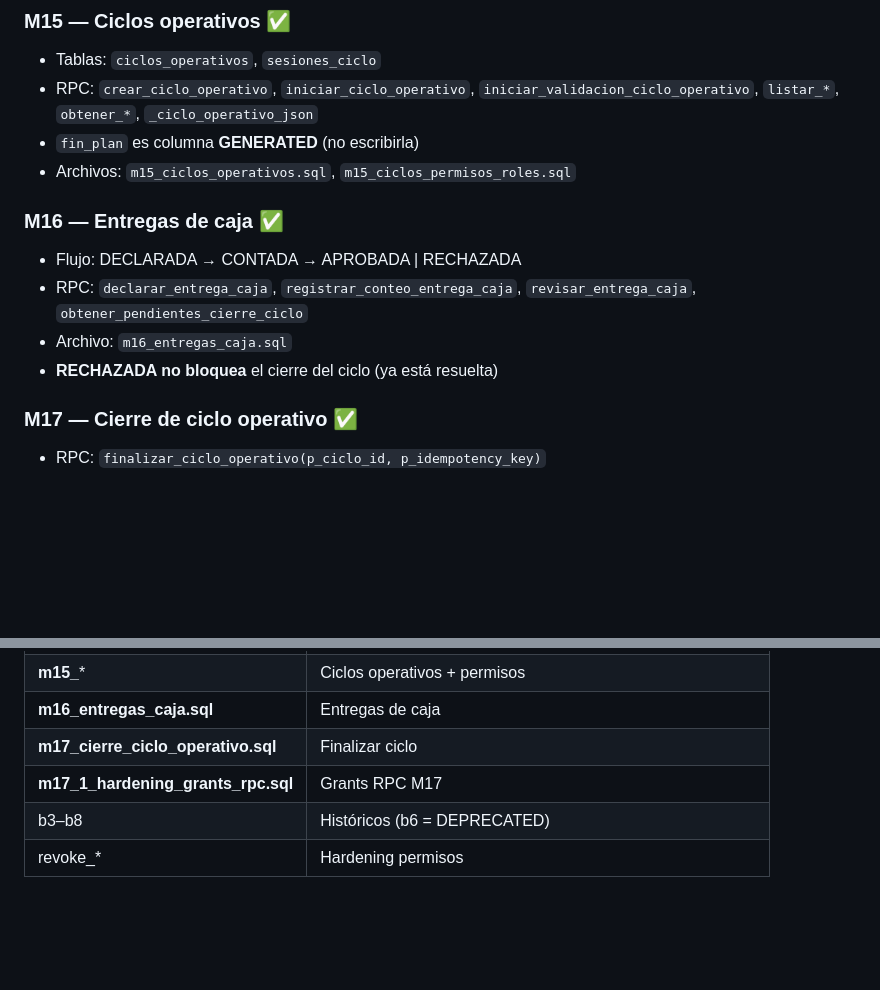
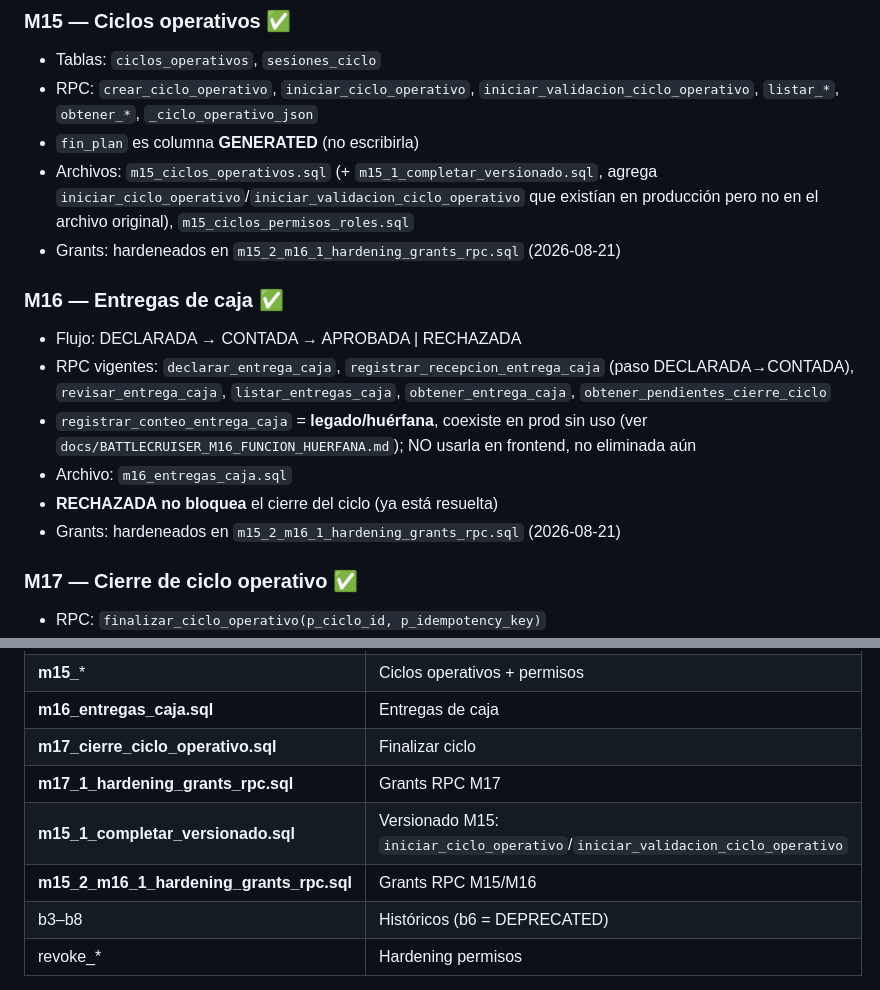
Before and after one commit to Robvg9/battlecruiser, a Markdown page: BATTLECRUISER_CEREBRO.md, 2 parts joined by grey strips. Drawn GitHub-style; blank space fills up the shorter version.

```diff
--- a/BATTLECRUISER_CEREBRO.md
+++ b/BATTLECRUISER_CEREBRO.md
@@ -168,13 +168,16 @@ ciclo (1–31 días) → 2 sesiones/día (MANANA|TARDE)
 - Tablas: `ciclos_operativos`, `sesiones_ciclo`
 - RPC: `crear_ciclo_operativo`, `iniciar_ciclo_operativo`, `iniciar_validacion_ciclo_operativo`, `listar_*`, `obtener_*`, `_ciclo_operativo_json`
 - `fin_plan` es columna **GENERATED** (no escribirla)
-- Archivos: `m15_ciclos_operativos.sql`, `m15_ciclos_permisos_roles.sql`
+- Archivos: `m15_ciclos_operativos.sql` (+ `m15_1_completar_versionado.sql`, agrega `iniciar_ciclo_operativo`/`iniciar_validacion_ciclo_operativo` que existían en producción pero no en el archivo original), `m15_ciclos_permisos_roles.sql`
+- Grants: hardeneados en `m15_2_m16_1_hardening_grants_rpc.sql` (2026-08-21)
 
 ### M16 — Entregas de caja ✅
 - Flujo: DECLARADA → CONTADA → APROBADA | RECHAZADA
-- RPC: `declarar_entrega_caja`, `registrar_conteo_entrega_caja`, `revisar_entrega_caja`, `obtener_pendientes_cierre_ciclo`
+- RPC vigentes: `declarar_entrega_caja`, `registrar_recepcion_entrega_caja` (paso DECLARADA→CONTADA), `revisar_entrega_caja`, `listar_entregas_caja`, `obtener_entrega_caja`, `obtener_pendientes_cierre_ciclo`
+- `registrar_conteo_entrega_caja` = **legado/huérfana**, coexiste en prod sin uso (ver `docs/BATTLECRUISER_M16_FUNCION_HUERFANA.md`); NO usarla en frontend, no eliminada aún
 - Archivo: `m16_entregas_caja.sql`
 - **RECHAZADA no bloquea** el cierre del ciclo (ya está resuelta)
+- Grants: hardeneados en `m15_2_m16_1_hardening_grants_rpc.sql` (2026-08-21)
 
 ### M17 — Cierre de ciclo operativo ✅
 - RPC: `finalizar_ciclo_operativo(p_ciclo_id, p_idempotency_key)`
@@ -228,6 +231,8 @@ ciclo (1–31 días) → 2 sesiones/día (MANANA|TARDE)
 | **m16_entregas_caja.sql** | Entregas de caja |
 | **m17_cierre_ciclo_operativo.sql** | Finalizar ciclo |
 | **m17_1_hardening_grants_rpc.sql** | Grants RPC M17 |
+| **m15_1_completar_versionado.sql** | Versionado M15: `iniciar_ciclo_operativo`/`iniciar_validacion_ciclo_operativo` |
+| **m15_2_m16_1_hardening_grants_rpc.sql** | Grants RPC M15/M16 |
 | b3–b8 | Históricos (b6 = DEPRECATED) |
 | revoke_* | Hardening permisos |
 
```
